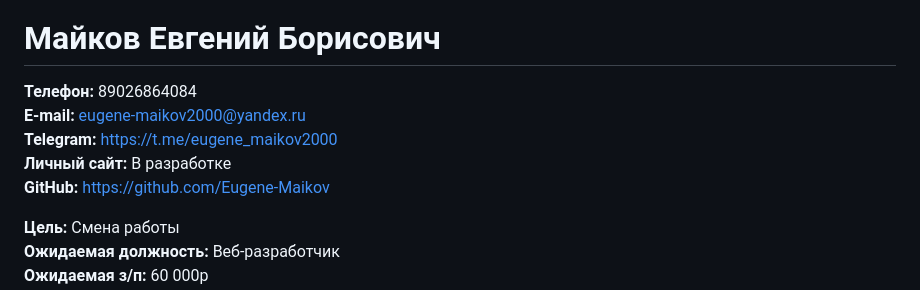
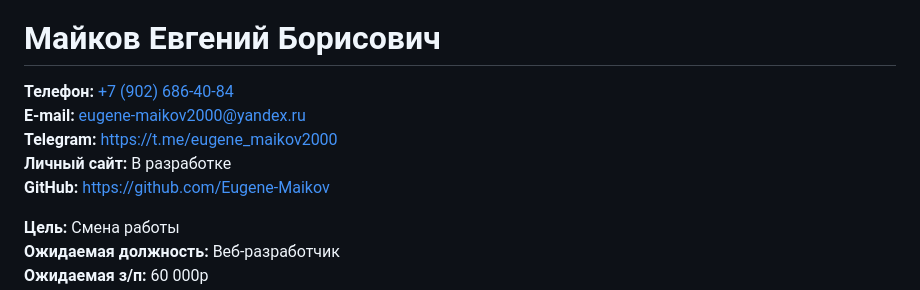
Before and after one commit to Eugene-Maikov/main-cv, a Markdown page: cv.md, the part around the change. Rendered like a GitHub page.

```diff
--- a/cv.md
+++ b/cv.md
@@ -2,11 +2,11 @@
 
 # __Майков Евгений Борисович__
 
-__Телефон:__ 89026864084\
-__E-mail:__ eugene-maikov2000@yandex.ru\
-__Telegram:__ https://t.me/eugene_maikov2000 \
+__Телефон:__ <a href="tel:+79026864084">+7 (902) 686-40-84</a>\
+__E-mail:__ <a href="mailto:eugene-maikov2000@yandex.ru">eugene-maikov2000@yandex.ru</a>\
+__Telegram:__ <a href="https://t.me/eugene_maikov2000">https://t.me/eugene_maikov2000</a> \
 __Личный сайт:__ В разработке\
-__GitHub:__ https://github.com/Eugene-Maikov
+__GitHub:__ <a href="https://github.com/Eugene-Maikov">https://github.com/Eugene-Maikov</a>
 
 __Цель:__ Смена работы\
 __Ожидаемая должность:__ Веб-разработчик\
```
